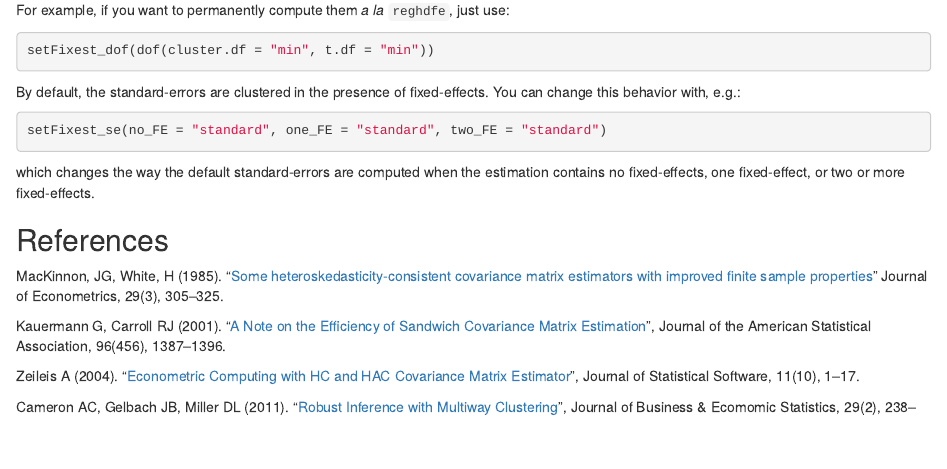
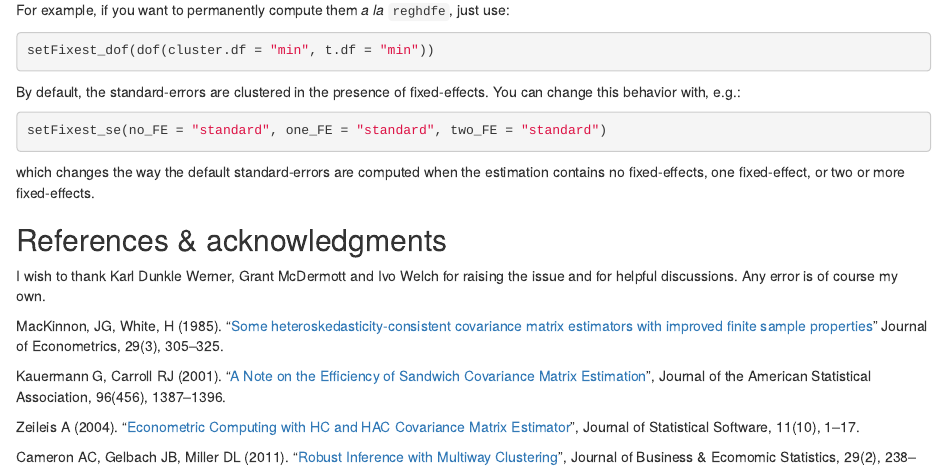
Before and after one commit to lrberge/fixest, an R Markdown document (vignettes/standard_errors.Rmd): the page in a window 1100 px wide, from 4810 px down. Rendered offline with R 4.5, knitr and Pandoc, with nearby package versions; some code elsewhere in the file could not run offline.

Commit message:
Add acknowledgements

```diff
--- a/vignettes/standard_errors.Rmd
+++ b/vignettes/standard_errors.Rmd
@@ -244,7 +244,9 @@ setFixest_se(no_FE = "standard", one_FE = "standard", two_FE = "standard")
 
 which changes the way the default standard-errors are computed when the estimation contains no fixed-effects, one fixed-effect, or two or more fixed-effects.
 
-## References
+## References & acknowledgments
+
+I wish to thank Karl Dunkle Werner, Grant McDermott and Ivo Welch for raising the issue and for helpful discussions. Any error is of course my own.
 
 MacKinnon, JG, White, H (1985). “[Some heteroskedasticity-consistent covariance matrix estimators with improved finite sample properties](http://qed.econ.queensu.ca/working_papers/papers/qed_wp_537.pdf)” Journal of Econometrics, 29(3), 305–325.
 
```
